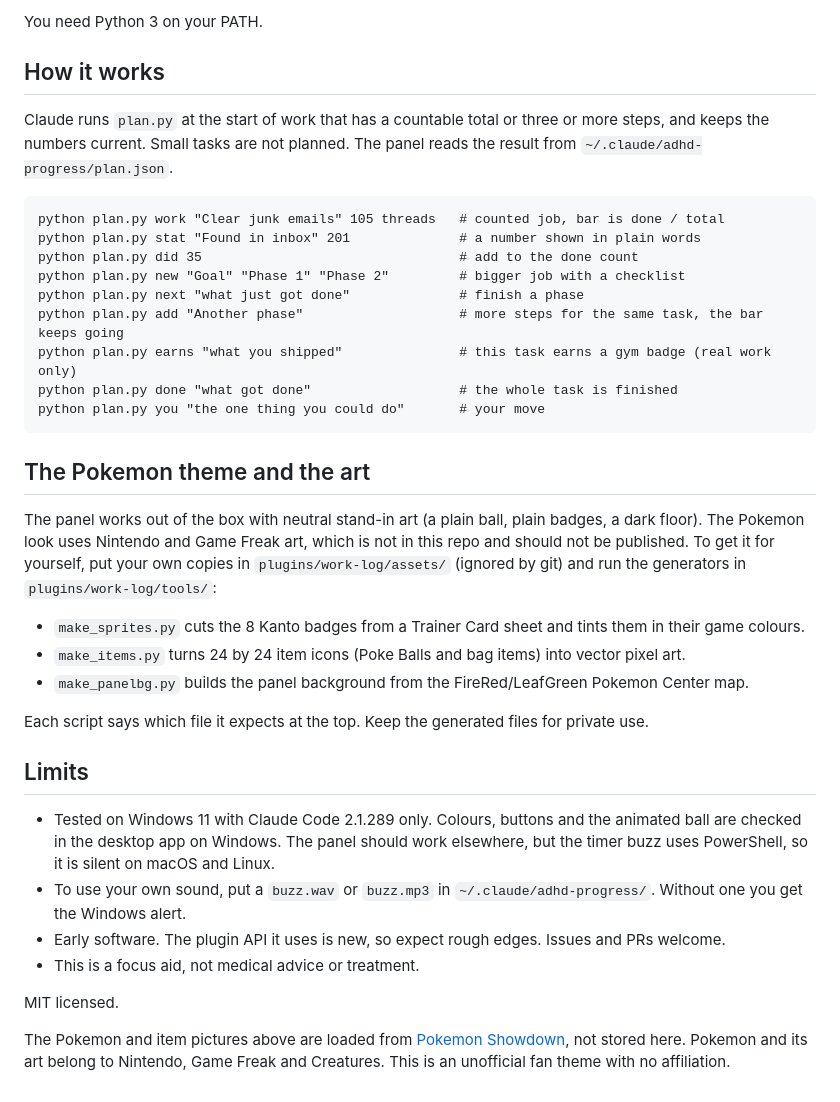
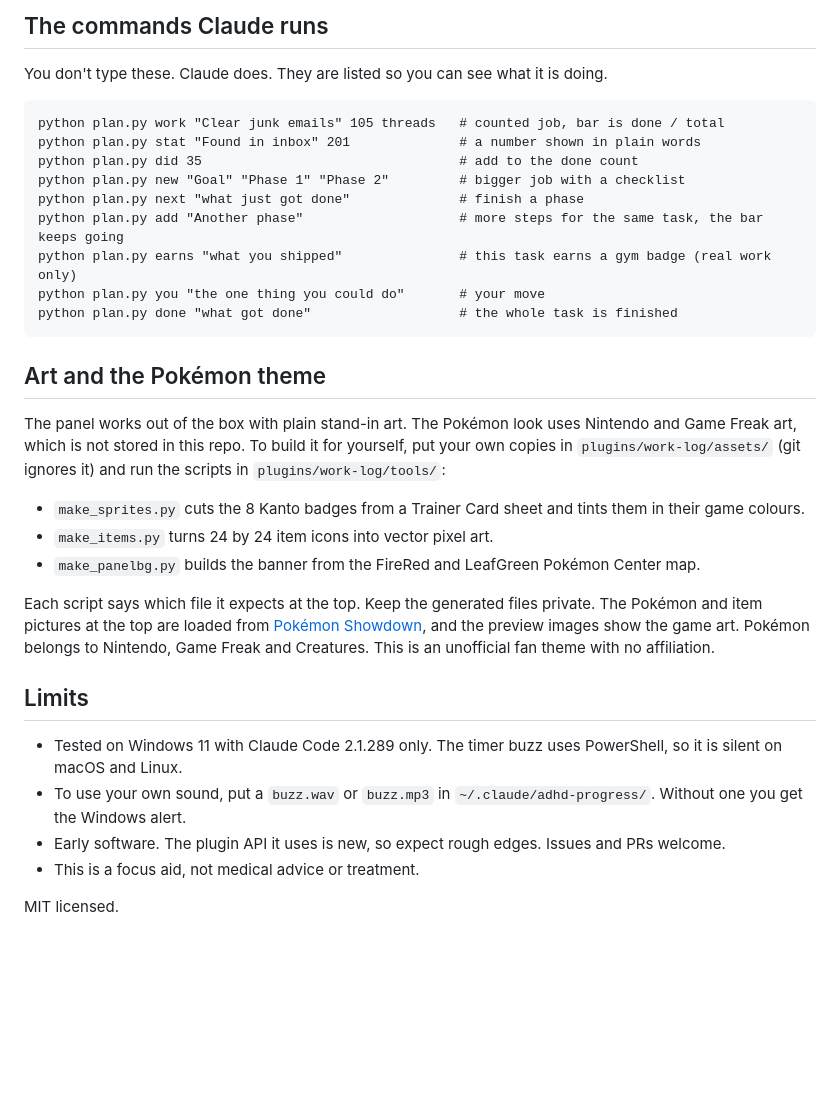
Before and after one commit to Arin117Kaushik/claude-work-panel, a Markdown page: README.md, the part around one of its changes. Rendered like a GitHub page; blank space fills up the shorter version.

````diff
--- a/README.md
+++ b/README.md
@@ -57,9 +65,7 @@ Then run `/reload-plugins` and `/work`. That is all. The plugin copies its helpe
 
-You need Python 3 on your PATH.
+## The commands Claude runs
 
-## How it works
-
-Claude runs `plan.py` at the start of work that has a countable total or three or more steps, and keeps the numbers current. Small tasks are not planned. The panel reads the result from `~/.claude/adhd-progress/plan.json`.
+You don't type these. Claude does. They are listed so you can see what it is doing.
 
 ```
 python plan.py work "Clear junk emails" 105 threads   # counted job, bar is done / total
@@ -69,27 +75,25 @@ python plan.py new "Goal" "Phase 1" "Phase 2"         # bigger job with a checkl
 python plan.py next "what just got done"              # finish a phase
 python plan.py add "Another phase"                    # more steps for the same task, the bar keeps going
 python plan.py earns "what you shipped"               # this task earns a gym badge (real work only)
+python plan.py you "the one thing you could do"       # your move
 python plan.py done "what got done"                   # the whole task is finished
-python plan.py you "the one thing you could do"       # your move
 ```
 
-## The Pokemon theme and the art
+## Art and the Pokémon theme
 
-The panel works out of the box with neutral stand-in art (a plain ball, plain badges, a dark floor). The Pokemon look uses Nintendo and Game Freak art, which is not in this repo and should not be published. To get it for yourself, put your own copies in `plugins/work-log/assets/` (ignored by git) and run the generators in `plugins/work-log/tools/`:
+The panel works out of the box with plain stand-in art. The Pokémon look uses Nintendo and Game Freak art, which is not stored in this repo. To build it for yourself, put your own copies in `plugins/work-log/assets/` (git ignores it) and run the scripts in `plugins/work-log/tools/`:
 
 - `make_sprites.py` cuts the 8 Kanto badges from a Trainer Card sheet and tints them in their game colours.
-- `make_items.py` turns 24 by 24 item icons (Poke Balls and bag items) into vector pixel art.
-- `make_panelbg.py` builds the panel background from the FireRed/LeafGreen Pokemon Center map.
+- `make_items.py` turns 24 by 24 item icons into vector pixel art.
+- `make_panelbg.py` builds the banner from the FireRed and LeafGreen Pokémon Center map.
 
-Each script says which file it expects at the top. Keep the generated files for private use.
+Each script says which file it expects at the top. Keep the generated files private. The Pokémon and item pictures at the top are loaded from [Pokémon Showdown](https://play.pokemonshowdown.com/sprites/), and the preview images show the game art. Pokémon belongs to Nintendo, Game Freak and Creatures. This is an unofficial fan theme with no affiliation.
 
 ## Limits
 
-- Tested on Windows 11 with Claude Code 2.1.289 only. Colours, buttons and the animated ball are checked in the desktop app on Windows. The panel should work elsewhere, but the timer buzz uses PowerShell, so it is silent on macOS and Linux.
+- Tested on Windows 11 with Claude Code 2.1.289 only. The timer buzz uses PowerShell, so it is silent on macOS and Linux.
 - To use your own sound, put a `buzz.wav` or `buzz.mp3` in `~/.claude/adhd-progress/`. Without one you get the Windows alert.
 - Early software. The plugin API it uses is new, so expect rough edges. Issues and PRs welcome.
 - This is a focus aid, not medical advice or treatment.
 
 MIT licensed.
-
-The Pokemon and item pictures above are loaded from [Pokemon Showdown](https://play.pokemonshowdown.com/sprites/), not stored here. Pokemon and its art belong to Nintendo, Game Freak and Creatures. This is an unofficial fan theme with no affiliation.
````
Also changed, not shown: other parts of README.md (+38 -30 lines), assets/panel-preview.png (added), assets/theme-center.png (added), assets/theme-forest.png (added), assets/theme-harbor.png (added), 2 other files.
